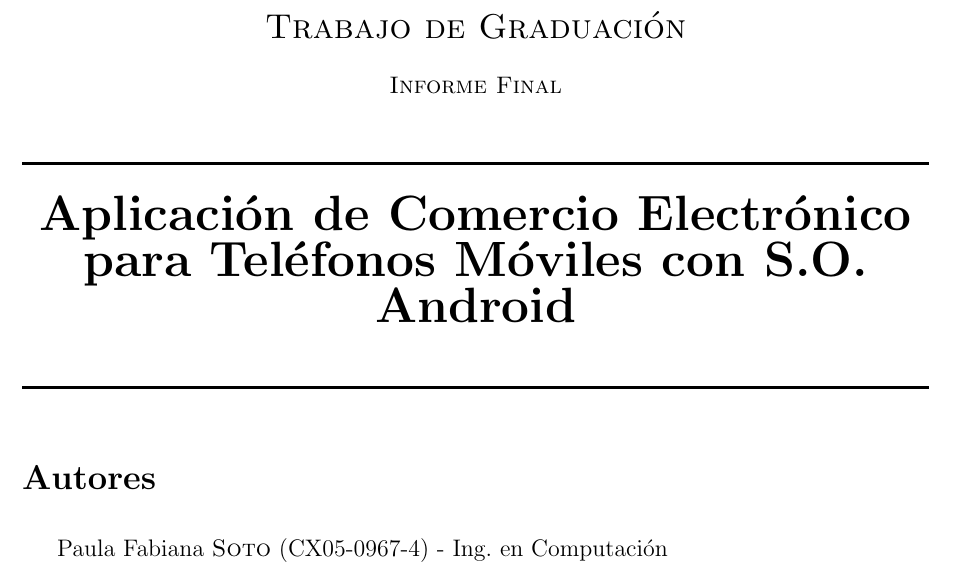
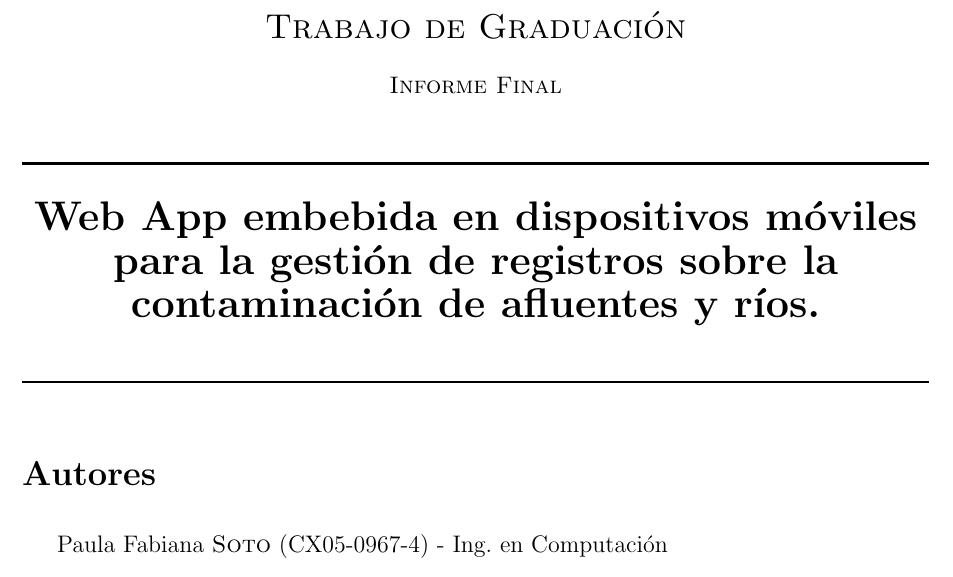
Before and after one commit to ingeit/tesisFinalLatex, a LaTeX document (informe.tex, which reads portada.tex): part of page 1 of 104, cut so that both start at the same text. Compiled offline with pdfLaTeX.

Commit message:
primer commit de laburo

```diff
--- a/portada.tex
+++ b/portada.tex
@@ -19,7 +19,8 @@
 
 % Title
 \HRule \\[0.4cm]
-{ \huge \bfseries Aplicación de Comercio Electrónico para Teléfonos Móviles con S.O. Android}\\[0.4cm]
+{ \LARGE \bfseries Web App embebida en dispositivos móviles para la gestión de registros sobre la contaminación de afluentes y ríos.
+}\\[0.4cm]
 \HRule \\[0.4cm]
 
 \end{center}
```
Also changed, not shown: informe.pdf, 18 other files.
